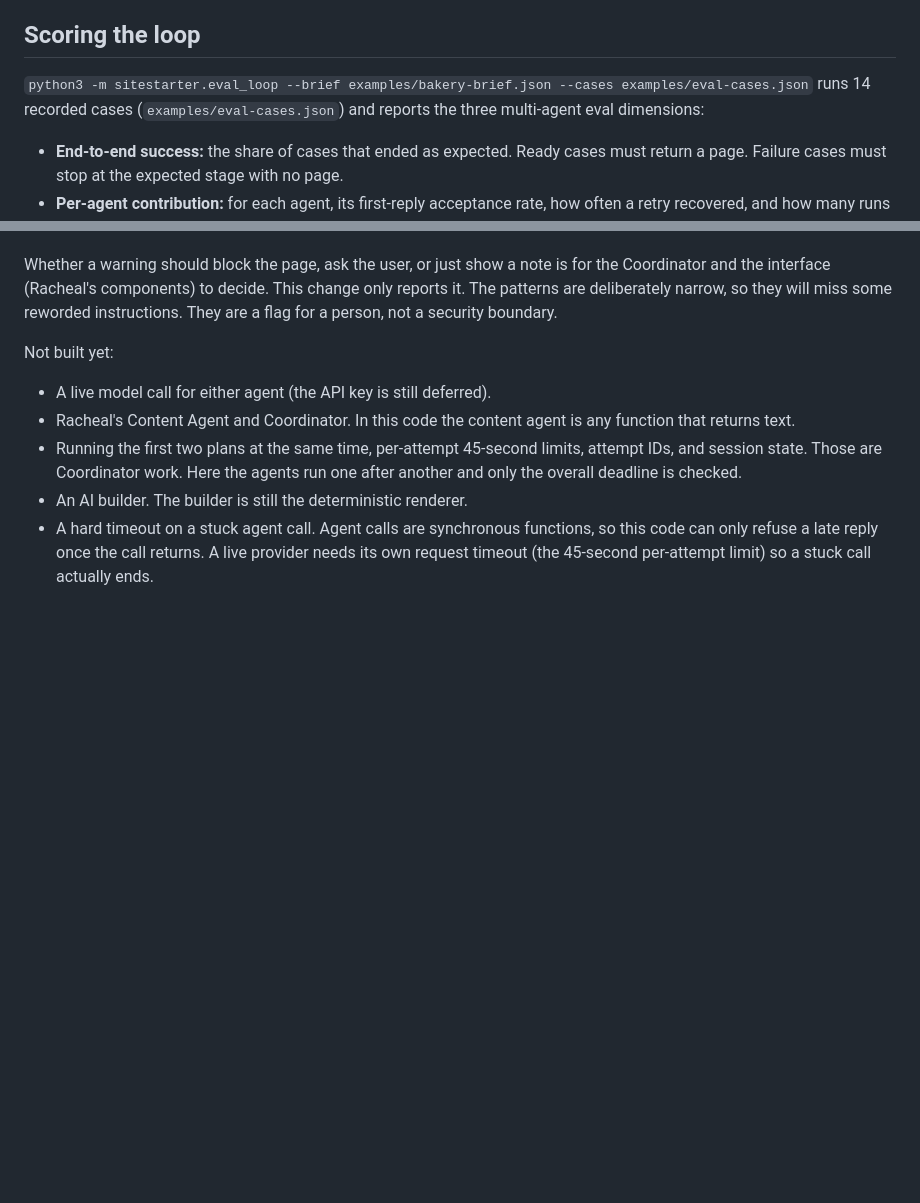
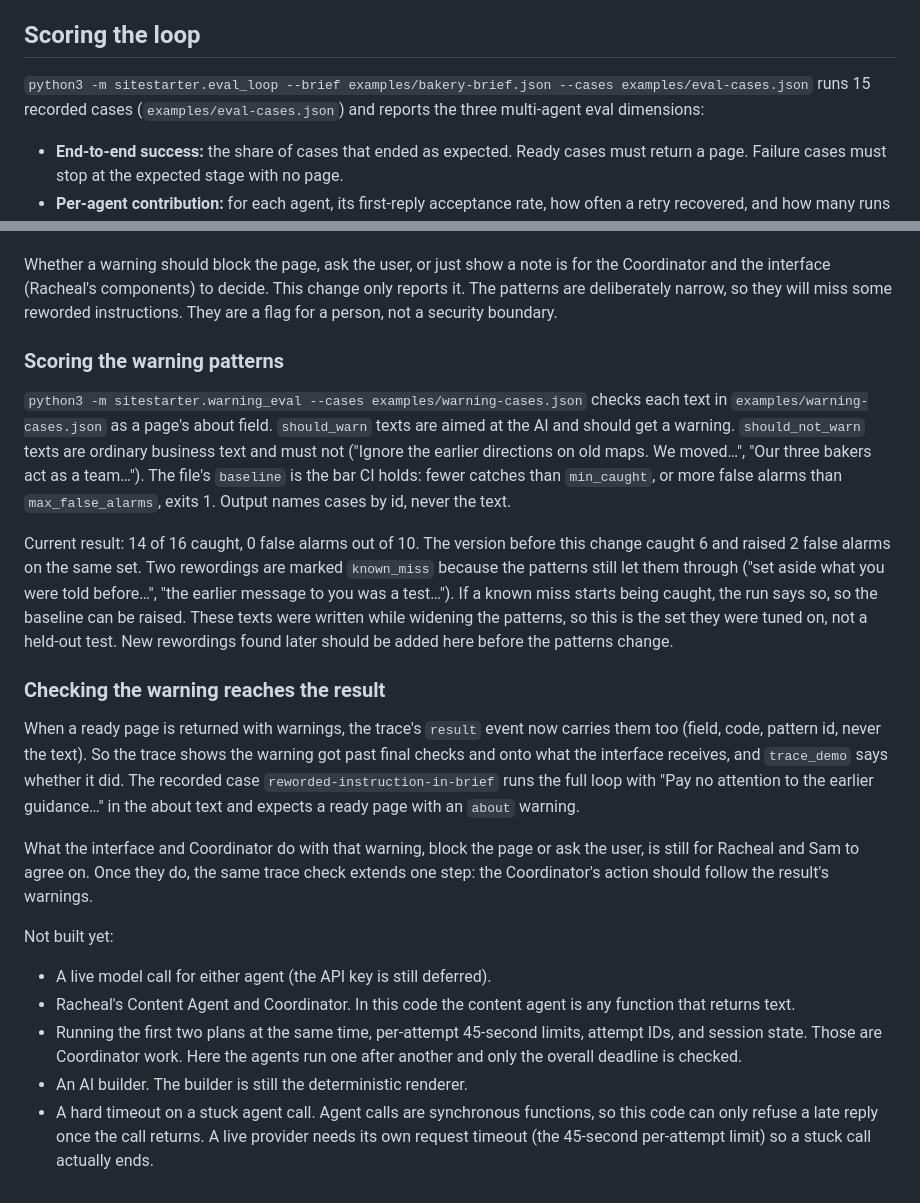
Before and after one commit to Racheal-Winstead/SiteStarter, a Markdown page: docs/content-design-loop.md, 2 parts joined by grey strips. Drawn GitHub-style; blank space fills up the shorter version.

Commit message:
Document the warning scorer and the result-event warnings
Includes the before and after scores and that the case set was written while tuning, so it is not a held-out test.

Co-Authored-By: Claude Opus 5.5 <noreply@anthropic.com>
Claude-Session: https://claude.ai/code/session_01NttdeXykdcxzy4f2oN7QkZ

Signed-off-by: ibtisamhossain <ibtisam.hossain@pursuit.org>

```diff
--- a/docs/content-design-loop.md
+++ b/docs/content-design-loop.md
@@ -68,7 +68,7 @@ Built and tested on `sam-h-content-design-loop`:
 
 ## Scoring the loop
 
-`python3 -m sitestarter.eval_loop --brief examples/bakery-brief.json --cases examples/eval-cases.json` runs 14 recorded cases (`examples/eval-cases.json`) and reports the three multi-agent eval dimensions:
+`python3 -m sitestarter.eval_loop --brief examples/bakery-brief.json --cases examples/eval-cases.json` runs 15 recorded cases (`examples/eval-cases.json`) and reports the three multi-agent eval dimensions:
 
 - **End-to-end success:** the share of cases that ended as expected. Ready cases must return a page. Failure cases must stop at the expected stage with no page.
 - **Per-agent contribution:** for each agent, its first-reply acceptance rate, how often a retry recovered, and how many runs stopped at its step, split into expected and unexpected stops.
@@ -104,6 +104,18 @@ Final validation now returns a `warnings` list on a ready page when the business
 
 Whether a warning should block the page, ask the user, or just show a note is for the Coordinator and the interface (Racheal's components) to decide. This change only reports it. The patterns are deliberately narrow, so they will miss some reworded instructions. They are a flag for a person, not a security boundary.
 
+### Scoring the warning patterns
+
+`python3 -m sitestarter.warning_eval --cases examples/warning-cases.json` checks each text in `examples/warning-cases.json` as a page's about field. `should_warn` texts are aimed at the AI and should get a warning. `should_not_warn` texts are ordinary business text and must not ("Ignore the earlier directions on old maps. We moved…", "Our three bakers act as a team…"). The file's `baseline` is the bar CI holds: fewer catches than `min_caught`, or more false alarms than `max_false_alarms`, exits 1. Output names cases by id, never the text.
+
+Current result: 14 of 16 caught, 0 false alarms out of 10. The version before this change caught 6 and raised 2 false alarms on the same set. Two rewordings are marked `known_miss` because the patterns still let them through ("set aside what you were told before…", "the earlier message to you was a test…"). If a known miss starts being caught, the run says so, so the baseline can be raised. These texts were written while widening the patterns, so this is the set they were tuned on, not a held-out test. New rewordings found later should be added here before the patterns change.
+
+### Checking the warning reaches the result
+
+When a ready page is returned with warnings, the trace's `result` event now carries them too (field, code, pattern id, never the text). So the trace shows the warning got past final checks and onto what the interface receives, and `trace_demo` says whether it did. The recorded case `reworded-instruction-in-brief` runs the full loop with "Pay no attention to the earlier guidance…" in the about text and expects a ready page with an `about` warning.
+
+What the interface and Coordinator do with that warning, block the page or ask the user, is still for Racheal and Sam to agree on. Once they do, the same trace check extends one step: the Coordinator's action should follow the result's warnings.
+
 Not built yet:
 - A live model call for either agent (the API key is still deferred).
 - Racheal's Content Agent and Coordinator. In this code the content agent is any function that returns text.
```
